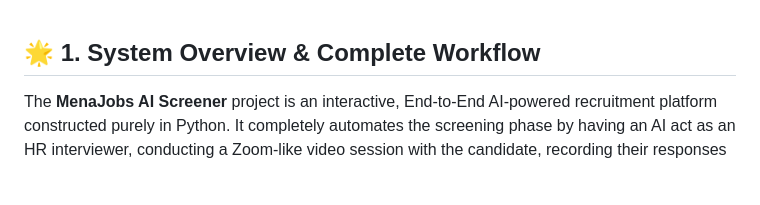
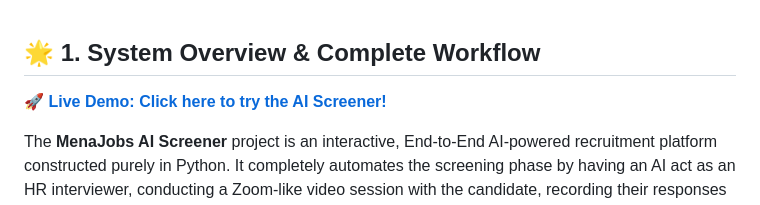
Before and after one commit to MohamedAbdo-0/inview-ai-screener, a Markdown page: README.md, the part around the change. GitHub-like rendering; blank space fills up the shorter version.

Commit message:
docs: add live demo link to README

```diff
--- a/README.md
+++ b/README.md
@@ -1,4 +1,6 @@
 ## 🌟 1. System Overview & Complete Workflow
+**🚀 [Live Demo: Click here to try the AI Screener!](https://mohamedabdo-0-oy75uuxdxc5oagso5mbvav.streamlit.app/)**
+
 The **MenaJobs AI Screener** project is an interactive, End-to-End AI-powered recruitment platform constructed purely in Python. It completely automates the screening phase by having an AI act as an HR interviewer, conducting a Zoom-like video session with the candidate, recording their responses continuously, and finally applying deep semantic inference to generate an analytical hiring report.
 
 **🌍 NOW FEATURING FULL BILINGUAL SUPPORT (Arabic & English):** The entire application interface, AI prompts, and TTS voice generation can be toggled instantly between English and Arabic, providing a robust localized experience for HR and candidates natively through a dedicated `i18n.py` framework.
```
